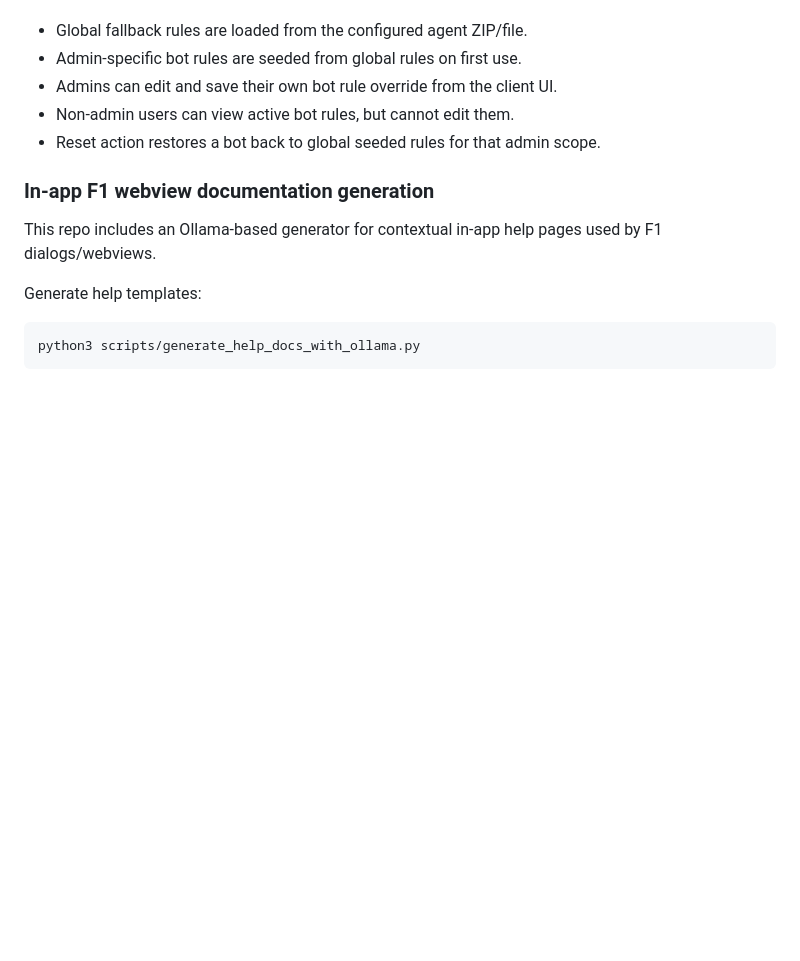
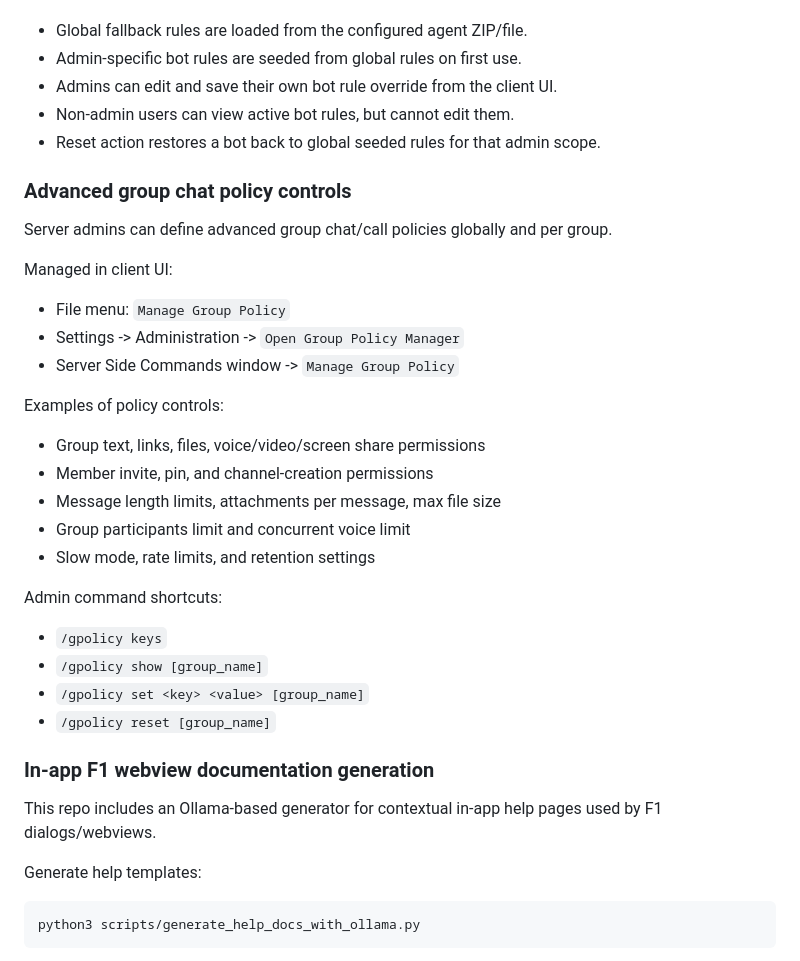
Before and after one commit to G4p-Studios/ThriveMessenger, a Markdown page: README.md, the part around the change. GitHub-like rendering; blank space fills up the shorter version.

Commit message:
Add advanced group policy controls and cross-server directory DM management

```diff
--- a/README.md
+++ b/README.md
@@ -171,6 +171,31 @@ Key behavior:
 * Admins can edit and save their own bot rule override from the client UI.
 * Non-admin users can view active bot rules, but cannot edit them.
 * Reset action restores a bot back to global seeded rules for that admin scope.
+
+### Advanced group chat policy controls
+
+Server admins can define advanced group chat/call policies globally and per group.
+
+Managed in client UI:
+
+* File menu: `Manage Group Policy`
+* Settings -> Administration -> `Open Group Policy Manager`
+* Server Side Commands window -> `Manage Group Policy`
+
+Examples of policy controls:
+
+* Group text, links, files, voice/video/screen share permissions
+* Member invite, pin, and channel-creation permissions
+* Message length limits, attachments per message, max file size
+* Group participants limit and concurrent voice limit
+* Slow mode, rate limits, and retention settings
+
+Admin command shortcuts:
+
+* `/gpolicy keys`
+* `/gpolicy show [group_name]`
+* `/gpolicy set <key> <value> [group_name]`
+* `/gpolicy reset [group_name]`
 
 ### In-app F1 webview documentation generation
 
```
